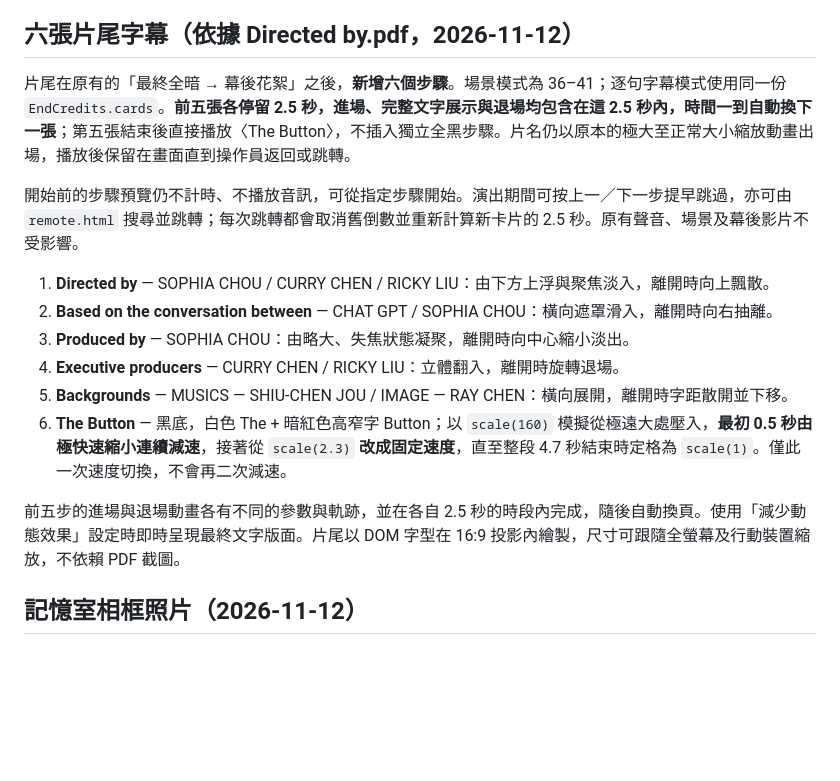
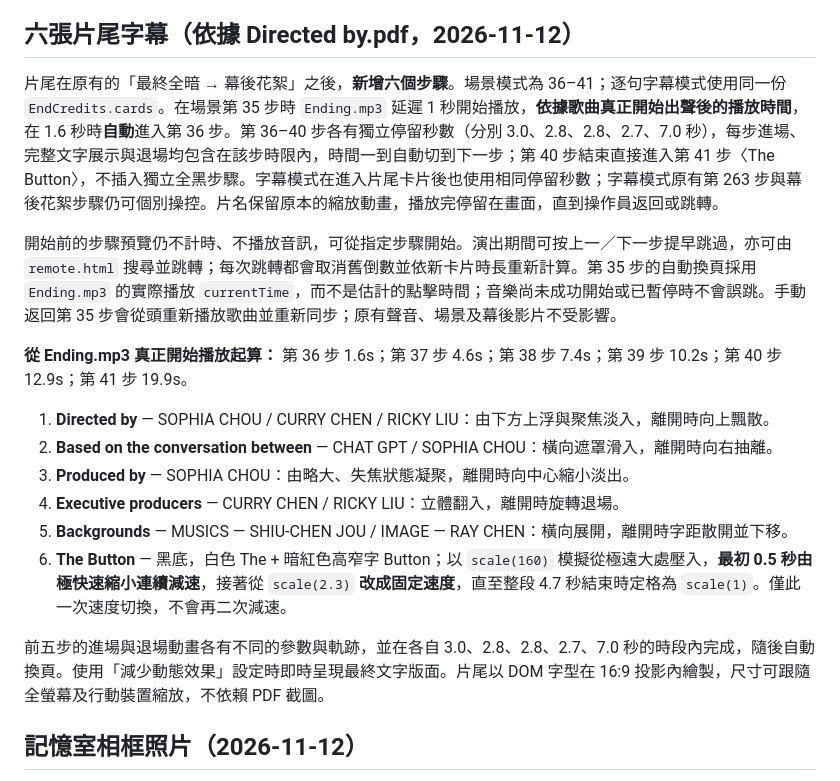
Before and after one commit to mymcworld3-droid/Ai-shape, a Markdown page: README.md, the part around the change. Drawn GitHub-style; blank space fills up the shorter version.

Commit message:
Document song-anchored scene cue 35 and exact 1.6/3/2.8/2.8/2.7/7 second closing choreography

```diff
--- a/README.md
+++ b/README.md
@@ -19,9 +19,12 @@
 
 ## 六張片尾字幕（依據 Directed by.pdf，2026-11-12）
 
-片尾在原有的「最終全暗 → 幕後花絮」之後，**新增六個步驟**。場景模式為 36–41；逐句字幕模式使用同一份 `EndCredits.cards`。**前五張各停留 2.5 秒，進場、完整文字展示與退場均包含在這 2.5 秒內，時間一到自動換下一張**；第五張結束後直接播放〈The Button〉，不插入獨立全黑步驟。片名仍以原本的極大至正常大小縮放動畫出場，播放後保留在畫面直到操作員返回或跳轉。
+片尾在原有的「最終全暗 → 幕後花絮」之後，**新增六個步驟**。場景模式為 36–41；逐句字幕模式使用同一份 `EndCredits.cards`。在場景第 35 步時 `Ending.mp3` 延遲 1 秒開始播放，**依據歌曲真正開始出聲後的播放時間**，在 1.6 秒時**自動**進入第 36 步。第 36–40 步各有獨立停留秒數（分別 3.0、2.8、2.8、2.7、7.0 秒），每步進場、完整文字展示與退場均包含在該步時限內，時間一到自動切到下一步；第 40 步結束直接進入第 41 步〈The Button〉，不插入獨立全黑步驟。字幕模式在進入片尾卡片後也使用相同停留秒數；字幕模式原有第 263 步與幕後花絮步驟仍可個別操控。片名保留原本的縮放動畫，播放完停留在畫面，直到操作員返回或跳轉。
 
-開始前的步驟預覽仍不計時、不播放音訊，可從指定步驟開始。演出期間可按上一／下一步提早跳過，亦可由 `remote.html` 搜尋並跳轉；每次跳轉都會取消舊倒數並重新計算新卡片的 2.5 秒。原有聲音、場景及幕後影片不受影響。
+開始前的步驟預覽仍不計時、不播放音訊，可從指定步驟開始。演出期間可按上一／下一步提早跳過，亦可由 `remote.html` 搜尋並跳轉；每次跳轉都會取消舊倒數並依新卡片時長重新計算。第 35 步的自動換頁採用 `Ending.mp3` 的實際播放 `currentTime`，而不是估計的點擊時間；音樂尚未成功開始或已暫停時不會誤跳。手動返回第 35 步會從頭重新播放歌曲並重新同步；原有聲音、場景及幕後影片不受影響。
+
+
+**從 Ending.mp3 真正開始播放起算：** 第 36 步 1.6s；第 37 步 4.6s；第 38 步 7.4s；第 39 步 10.2s；第 40 步 12.9s；第 41 步 19.9s。
 
 1. **Directed by** — SOPHIA CHOU / CURRY CHEN / RICKY LIU：由下方上浮與聚焦淡入，離開時向上飄散。
 2. **Based on the conversation between** — CHAT GPT / SOPHIA CHOU：橫向遮罩滑入，離開時向右抽離。
@@ -30,7 +33,7 @@
 5. **Backgrounds** — MUSICS — SHIU-CHEN JOU / IMAGE — RAY CHEN：橫向展開，離開時字距散開並下移。
 6. **The Button** — 黑底，白色 The + 暗紅色高窄字 Button；以 `scale(160)` 模擬從極遠大處壓入，**最初 0.5 秒由極快速縮小連續減速**，接著從 `scale(2.3)` **改成固定速度**，直至整段 4.7 秒結束時定格為 `scale(1)`。僅此一次速度切換，不會再二次減速。
 
-前五步的進場與退場動畫各有不同的參數與軌跡，並在各自 2.5 秒的時段內完成，隨後自動換頁。使用「減少動態效果」設定時即時呈現最終文字版面。片尾以 DOM 字型在 16:9 投影內繪製，尺寸可跟隨全螢幕及行動裝置縮放，不依賴 PDF 截圖。
+前五步的進場與退場動畫各有不同的參數與軌跡，並在各自 3.0、2.8、2.8、2.7、7.0 秒的時段內完成，隨後自動換頁。使用「減少動態效果」設定時即時呈現最終文字版面。片尾以 DOM 字型在 16:9 投影內繪製，尺寸可跟隨全螢幕及行動裝置縮放，不依賴 PDF 截圖。
 
 ## 記憶室相框照片（2026-11-12）
 
```
